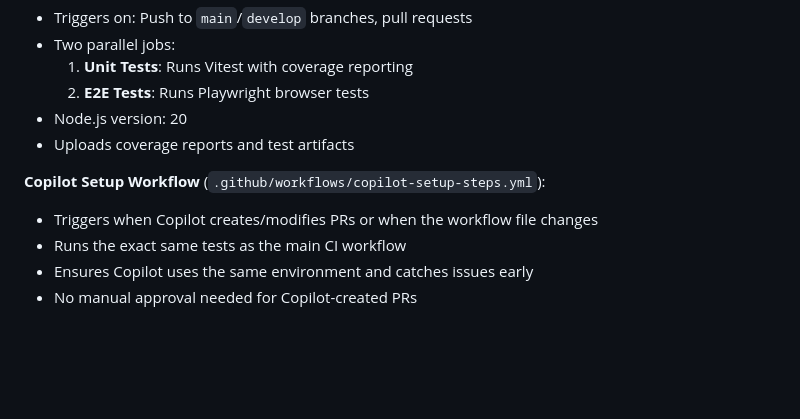
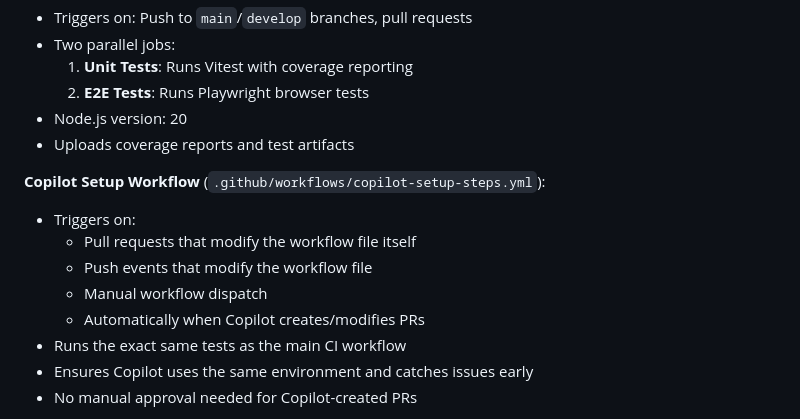
Before and after one commit to pancetta/resource-allocation-app, a Markdown page: CONTRIBUTING.md, the part around the change. Rendered like a GitHub page; blank space fills up the shorter version.

Commit message:
Clarify workflow trigger conditions in documentation
Co-authored-by: pancetta <7158893+pancetta@users.noreply.github.com>

```diff
--- a/CONTRIBUTING.md
+++ b/CONTRIBUTING.md
@@ -170,7 +170,11 @@ The project uses GitHub Actions for continuous integration:
 - Uploads coverage reports and test artifacts
 
 **Copilot Setup Workflow** (`.github/workflows/copilot-setup-steps.yml`):
-- Triggers when Copilot creates/modifies PRs or when the workflow file changes
+- Triggers on:
+  - Pull requests that modify the workflow file itself
+  - Push events that modify the workflow file
+  - Manual workflow dispatch
+  - Automatically when Copilot creates/modifies PRs
 - Runs the exact same tests as the main CI workflow
 - Ensures Copilot uses the same environment and catches issues early
 - No manual approval needed for Copilot-created PRs
```
